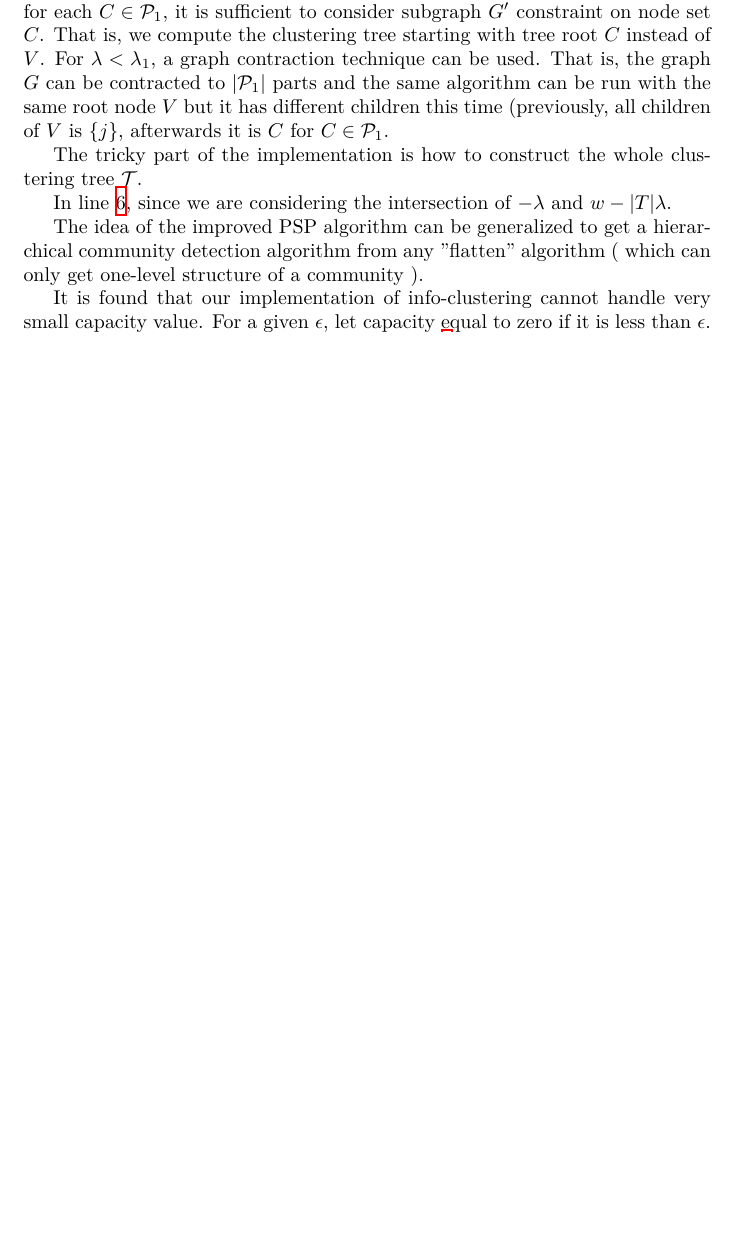
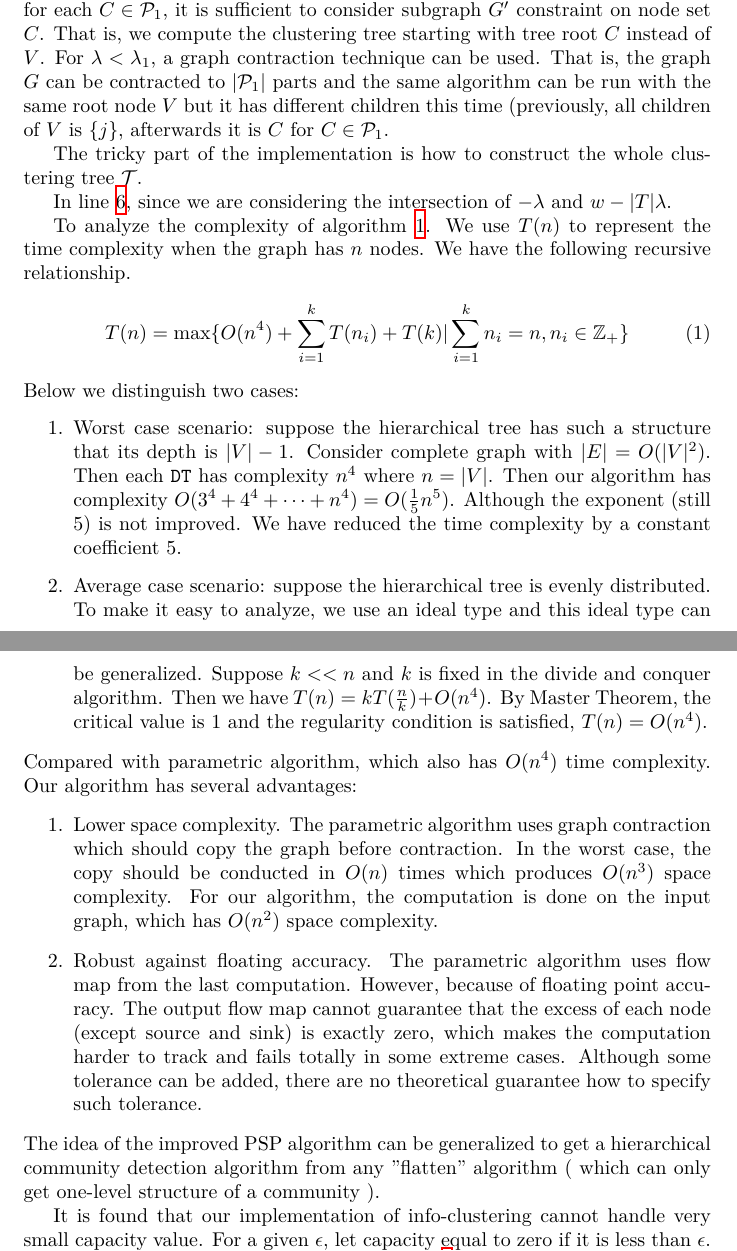
Before and after one commit to zhaofeng-shu33/info-clustering-research, a LaTeX document (psp_improved.tex): part of page 1 of 5 before the commit and two parts of pages 1 and 3 of 5 after it, the two joined at a grey line, cut so that both start at the same text, the shorter picture padded with empty space. Compiled offline with XeLaTeX.

Commit message:
add time complexity analyse

```diff
--- a/psp_improved.tex
+++ b/psp_improved.tex
@@ -44,6 +44,23 @@ The tricky part of the implementation is how to construct the whole clustering t
 \end{algorithm}
 In line \ref{line:intersection}, since we are considering the intersection of $-\lambda$ and $w-\abs{T}\lambda $.
 
+To analyze the complexity of algorithm \ref{alg:psp_a}.
+We use $T(n)$ to represent the time complexity when the graph has $n$ nodes. We have the following recursive relationship.
+\begin{equation}
+	T(n) = \max \{ O(n^4) + \sum_{i=1}^k T(n_i) + T(k) | \sum_{i=1}^k n_i = n, n_i \in \mathbb{Z}_{+} \}
+\end{equation}
+Below we distinguish two cases:
+\begin{enumerate}
+\item Worst case scenario: suppose the hierarchical tree has such a structure that its depth is $\abs{V} - 1$. Consider complete graph with $\abs{E} = O(\abs{V}^2)$. Then each \texttt{DT} has complexity $n^4$ where $n = \abs{V}$. Then our algorithm has complexity $O(3^4+4^4 + \dots + n^4) = O(\frac{1}{5} n^5)$. Although the exponent (still 5) is not improved. We have reduced the time complexity by a constant coefficient 5.
+\item Average case scenario: suppose the hierarchical tree is evenly distributed. To make it easy to analyze, we use an ideal type and this ideal type can be generalized. Suppose $k << n$ and $k$ is fixed in the divide and conquer algorithm.
+Then we have $T(n) = k T(\frac{n}{k}) + O(n^4)$. By Master Theorem, the critical value is $1$ and the regularity condition is satisfied, $T(n) = O(n^4)$.
+\end{enumerate}
+Compared with parametric algorithm, which also has $O(n^4)$ time complexity. Our algorithm has several advantages:
+\begin{enumerate}
+	\item Lower space complexity. The parametric algorithm uses graph contraction which should copy the graph before contraction. In the worst case, the copy should be conducted in $O(n)$ times which produces $O(n^3)$ space complexity.
+	For our algorithm, the computation is done on the input graph, which has $O(n^2)$ space complexity.
+	\item Robust against floating accuracy. The parametric algorithm uses flow map from the last computation. However, because of floating point accuracy. The output flow map cannot guarantee that the excess of each node (except source and sink) is exactly zero, which makes the computation harder to track and fails totally in some extreme cases. Although some tolerance can be added, there are no theoretical guarantee how to specify such tolerance.
+\end{enumerate}
 The idea of the improved PSP algorithm can be generalized to get a hierarchical community detection algorithm from any "flatten" algorithm ( which can only get one-level structure of a community ).
 
 It is found that our implementation of info-clustering cannot handle very small capacity value. For a given $\epsilon$, let capacity equal to zero if it is less than $\epsilon$.
```
Also changed, not shown: README.md, psp_improved.tex (2 more changed lines).
